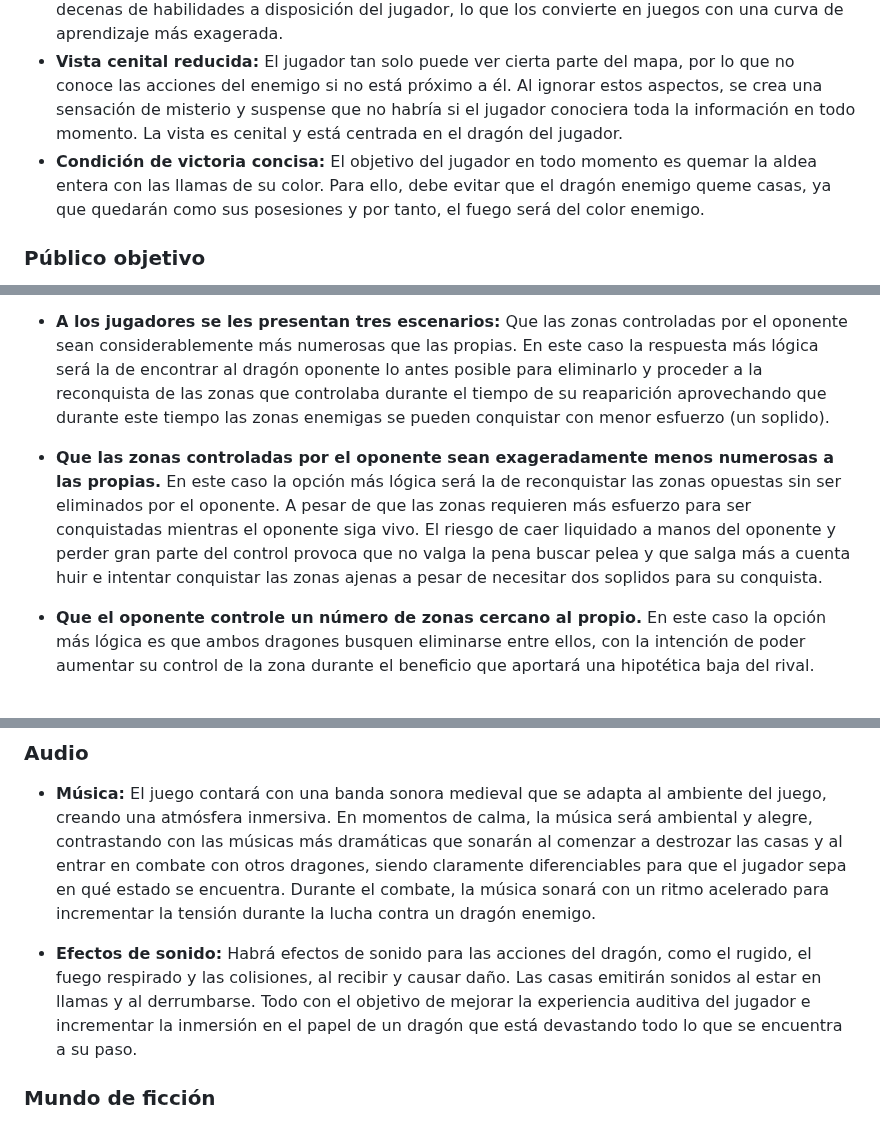
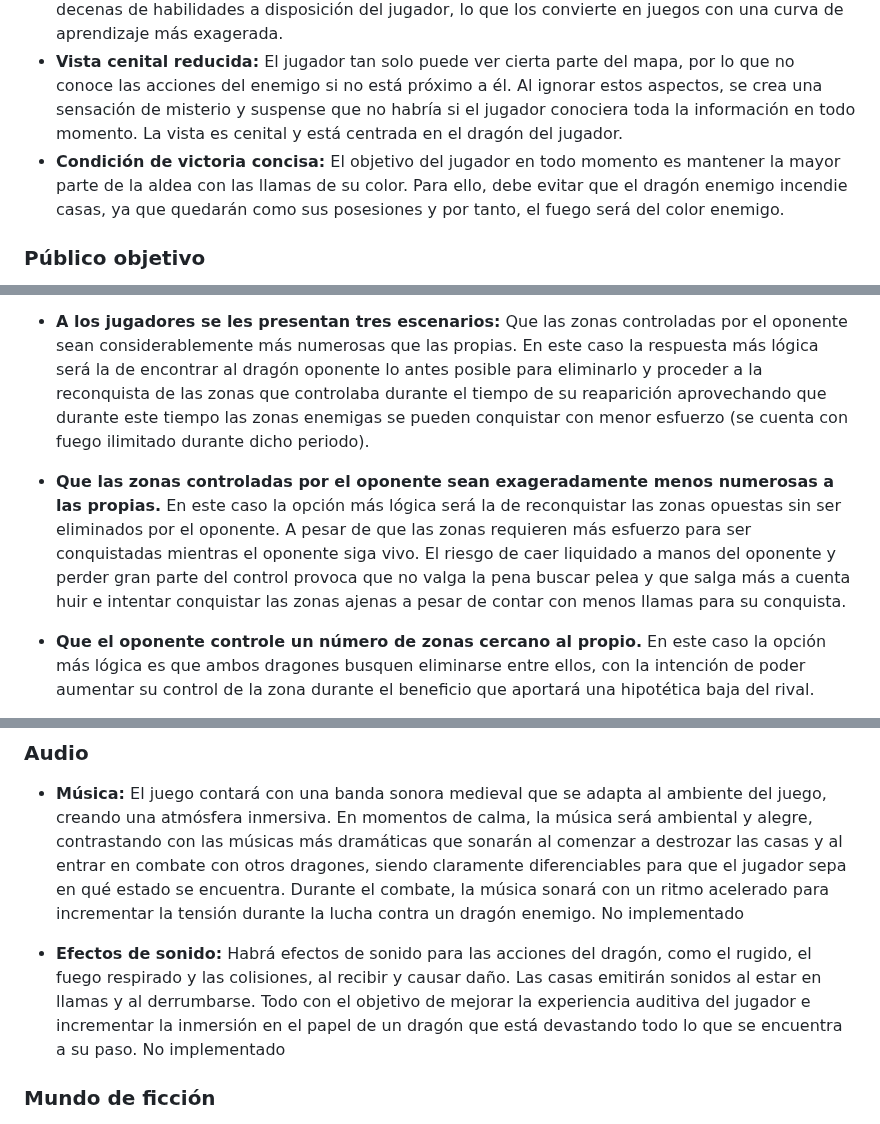
Before and after one commit to Luangoma/GDDV3A-JuegosEnRed, a Markdown page: README.md, 3 parts joined by grey strips. Drawn GitHub-style.

```diff
--- a/README.md
+++ b/README.md
@@ -49,7 +49,7 @@ En ‘Burning Village: The Dragon’s Flame’, el jugador se convierte en un dr
 - **Controles simples y accesibles:** El jugador tan solo debe aprender unos controles muy básicos de movimiento y de disparo de fuego mediante el teclado. Esto hace de ‘Burning Village: The Dragon’s Flame’ un juego con un alto nivel de accesibilidad para nuevos jugadores y con una rápida adquisición de familiaridad.
 - **Una única habilidad que controlar:** A parte del movimiento por el mapa, el dragón tan solo dispone de una herramienta para conseguir posesiones y acabar con el enemigo: la habilidad para escupir fuego por su boca. Esto es en contraposición con los juegos más complejos que ponen decenas de habilidades a disposición del jugador, lo que los convierte en juegos con una curva de aprendizaje más exagerada.
 - **Vista cenital reducida:** El jugador tan solo puede ver cierta parte del mapa, por lo que no conoce las acciones del enemigo si no está próximo a él. Al ignorar estos aspectos, se crea una sensación de misterio y suspense que no habría si el jugador conociera toda la información en todo momento. La vista es cenital y está centrada en el dragón del jugador.
-- **Condición de victoria concisa:** El objetivo del jugador en todo momento es quemar la aldea entera con las llamas de su color. Para ello, debe evitar que el dragón enemigo queme casas, ya que quedarán como sus posesiones y por tanto, el fuego será del color enemigo.
+- **Condición de victoria concisa:** El objetivo del jugador en todo momento es mantener la mayor parte de la aldea con las llamas de su color. Para ello, debe evitar que el dragón enemigo incendie casas, ya que quedarán como sus posesiones y por tanto, el fuego será del color enemigo.
 
 ### Público objetivo
 
@@ -125,10 +136,10 @@ Una vez la partida se haya cargado correctamente, tras una cuenta atrás, cada d
 
 - **A los jugadores se les presentan tres escenarios:**
 Que las zonas controladas por el oponente sean considerablemente más numerosas que las propias.
-En este caso la respuesta más lógica será la de encontrar al dragón oponente lo antes posible para eliminarlo y proceder a la reconquista de las zonas que controlaba durante el tiempo de su reaparición aprovechando que durante este tiempo las zonas enemigas se pueden conquistar con menor esfuerzo (un soplido).
+En este caso la respuesta más lógica será la de encontrar al dragón oponente lo antes posible para eliminarlo y proceder a la reconquista de las zonas que controlaba durante el tiempo de su reaparición aprovechando que durante este tiempo las zonas enemigas se pueden conquistar con menor esfuerzo (se cuenta con fuego ilimitado durante dicho periodo).
 
 - **Que las zonas controladas por el oponente sean exageradamente menos numerosas a las propias.**
-En este caso la opción más lógica será la de reconquistar las zonas opuestas sin ser eliminados por el oponente. A pesar de que las zonas requieren más esfuerzo para ser conquistadas mientras el oponente siga vivo. El riesgo de caer liquidado a manos del oponente y perder gran parte del control provoca que no valga la pena buscar pelea y que salga más a cuenta huir e intentar conquistar las zonas ajenas a pesar de necesitar dos soplidos para su conquista.
+En este caso la opción más lógica será la de reconquistar las zonas opuestas sin ser eliminados por el oponente. A pesar de que las zonas requieren más esfuerzo para ser conquistadas mientras el oponente siga vivo. El riesgo de caer liquidado a manos del oponente y perder gran parte del control provoca que no valga la pena buscar pelea y que salga más a cuenta huir e intentar conquistar las zonas ajenas a pesar de contar con menos llamas para su conquista.
 
 - **Que el oponente controle un número de zonas cercano al propio.**
 En este caso la opción más lógica es que ambos dragones busquen eliminarse entre ellos, con la intención de poder aumentar su control de la zona durante el beneficio que aportará una hipotética baja del rival.
@@ -161,10 +172,10 @@ El estilo visual evoca la sensación de un mundo medieval de fantasía y proporc
 
 ### Audio
 - **Música:** El juego contará con una banda sonora medieval que se adapta al ambiente del juego, creando una atmósfera inmersiva. En momentos de calma, la música será ambiental y alegre, contrastando con las músicas más dramáticas que sonarán al comenzar a destrozar las casas y al entrar en combate con otros dragones, siendo claramente diferenciables para que el jugador sepa en qué estado se encuentra. Durante el combate, la música sonará con un ritmo acelerado para incrementar la tensión durante la lucha contra un dragón enemigo.
-
+No implementado
 
 - **Efectos de sonido:** Habrá efectos de sonido para las acciones del dragón, como el rugido, el fuego respirado y las colisiones, al recibir y causar daño. Las casas emitirán sonidos al estar en llamas y al derrumbarse. Todo con el objetivo de mejorar la experiencia auditiva del jugador e incrementar la inmersión en el papel de un dragón que está devastando todo lo que se encuentra a su paso.
-
+No implementado
 
 ### Mundo de ficción
 - **Descripción del mundo:** El juego se desarrolla en un mundo de fantasía medieval donde los dragones compiten por quemar casas y conquistar un castillo, devastando por completo las ciudades humanas.
```
Also changed, not shown: other parts of README.md (+26 -15 lines).
